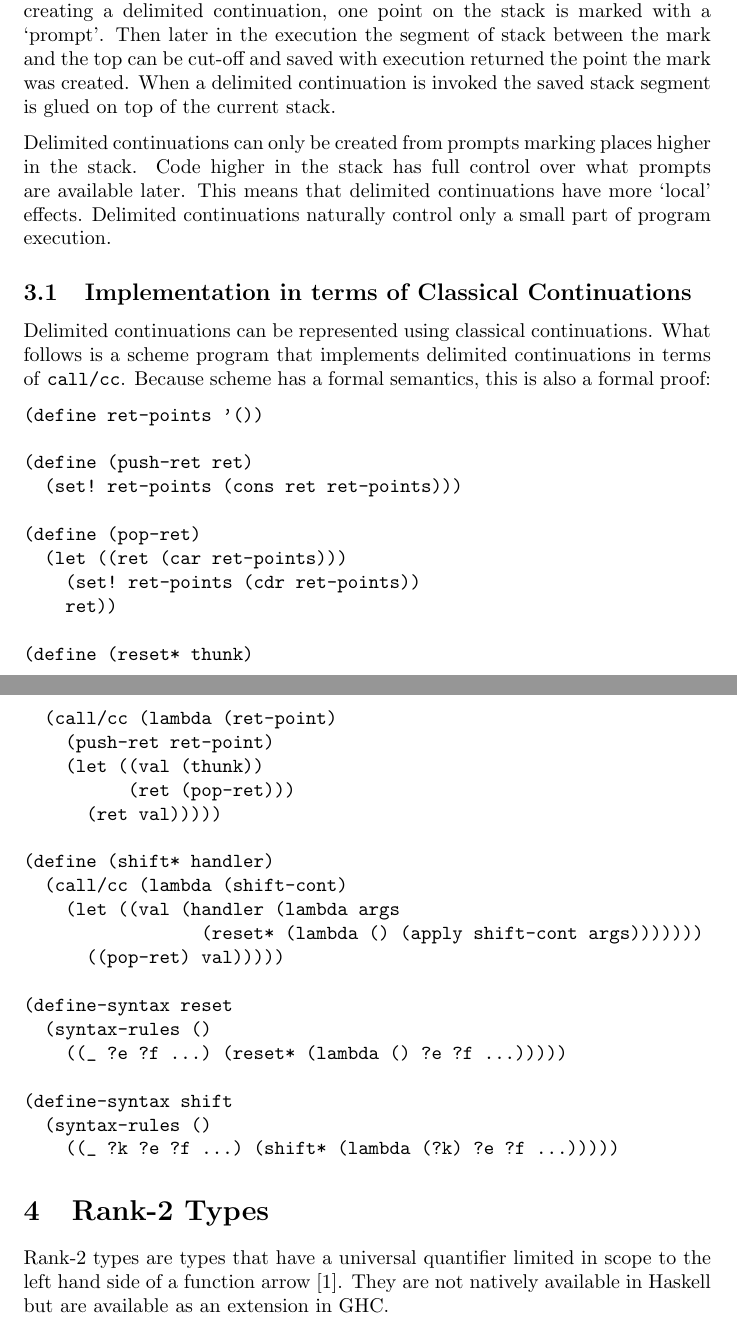
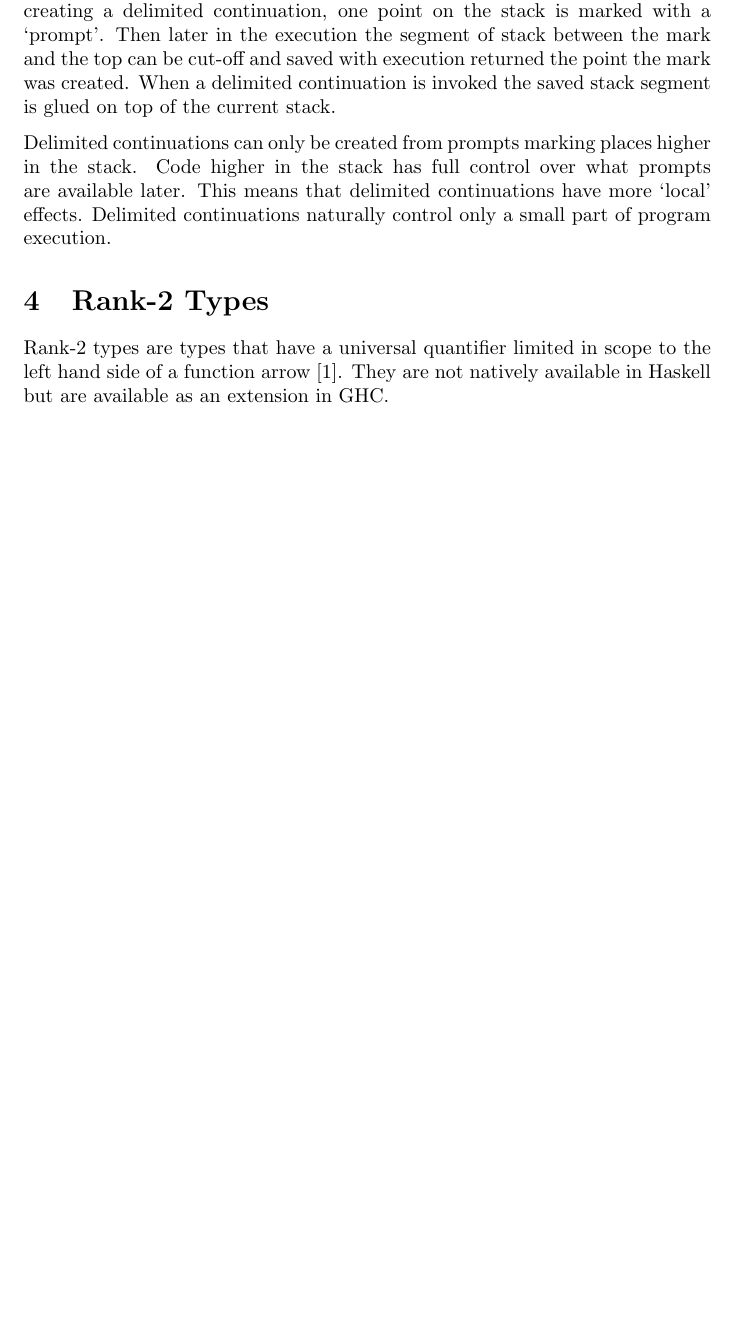
Before and after one commit to andykitchen/deco, a LaTeX document (report/report.tex): two parts of pages 3 and 4 of 5 before the commit and part of page 3 of 4 after it, the two joined at a grey line, cut so that both start at the same text, the shorter picture padded with empty space. Compiled offline with pdfLaTeX.

Commit message:
Removed scheme section.

```diff
--- a/report/report.tex
+++ b/report/report.tex
@@ -162,45 +162,6 @@ available later. This means that delimited continuations have more `local'
 effects. Delimited continuations naturally control only a small part of
 program execution.
 
-\subsection{Implementation in terms of Classical Continuations}
-Delimited continuations can be represented using classical continuations. What
-follows is a scheme program that implements delimited continuations in terms
-of \function{call/cc}. Because scheme has a formal semantics, this is also a
-formal proof:
-
-\begin{verbatim}
-(define ret-points '())
-
-(define (push-ret ret)
-  (set! ret-points (cons ret ret-points)))
-
-(define (pop-ret)
-  (let ((ret (car ret-points)))
-    (set! ret-points (cdr ret-points))
-    ret))
-
-(define (reset* thunk)
-  (call/cc (lambda (ret-point)
-    (push-ret ret-point)
-    (let ((val (thunk))
-          (ret (pop-ret)))
-      (ret val)))))
-
-(define (shift* handler)
-  (call/cc (lambda (shift-cont)
-    (let ((val (handler (lambda args
-                 (reset* (lambda () (apply shift-cont args)))))))
-      ((pop-ret) val)))))
-
-(define-syntax reset
-  (syntax-rules ()
-    ((_ ?e ?f ...) (reset* (lambda () ?e ?f ...)))))
-
-(define-syntax shift
-  (syntax-rules ()
-    ((_ ?k ?e ?f ...) (shift* (lambda (?k) ?e ?f ...)))))
-\end{verbatim}
-
 \section{Rank-2 Types}
 \label{discussion:rank2}
 
```
Also changed, not shown: report/report.tex (2 more changed lines).
